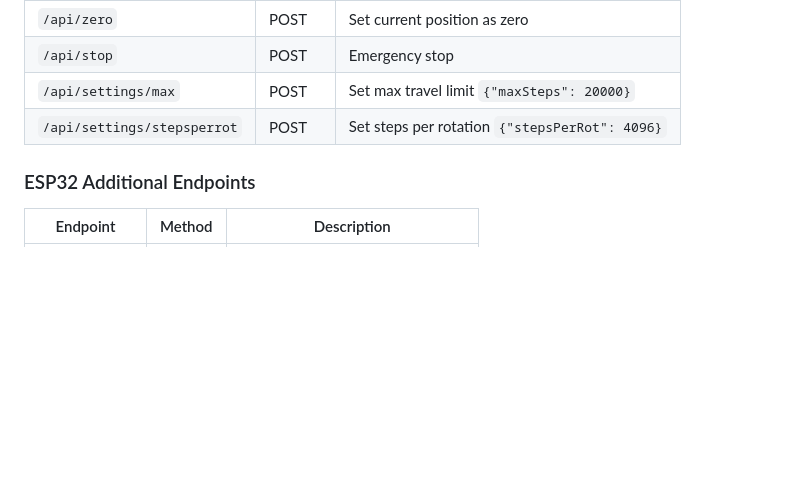
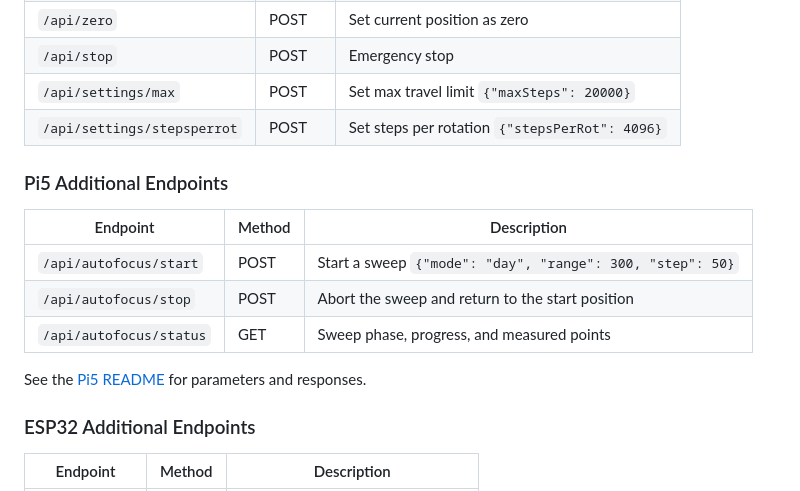
Before and after one commit to chvvkumar/allsky-asi676-focuser, a Markdown page: README.md, the part around the change. Drawn GitHub-style; blank space fills up the shorter version.

Commit message:
Document autofocus feature and endpoints

```diff
--- a/README.md
+++ b/README.md
@@ -134,6 +134,15 @@ Both versions provide compatible REST APIs:
 | `/api/settings/max` | POST | Set max travel limit `{"maxSteps": 20000}` |
 | `/api/settings/stepsperrot` | POST | Set steps per rotation `{"stepsPerRot": 4096}` |
 
+### Pi5 Additional Endpoints
+| Endpoint | Method | Description |
+|----------|--------|-------------|
+| `/api/autofocus/start` | POST | Start a sweep `{"mode": "day", "range": 300, "step": 50}` |
+| `/api/autofocus/stop` | POST | Abort the sweep and return to the start position |
+| `/api/autofocus/status` | GET | Sweep phase, progress, and measured points |
+
+See the [Pi5 README](./pi5_stepper_motor_control/README.md#autofocus) for parameters and responses.
+
 ### ESP32 Additional Endpoints
 | Endpoint | Method | Description |
 |----------|--------|-------------|
```
Also changed, not shown: pi5_stepper_motor_control/README.md (+120 -0 lines).
